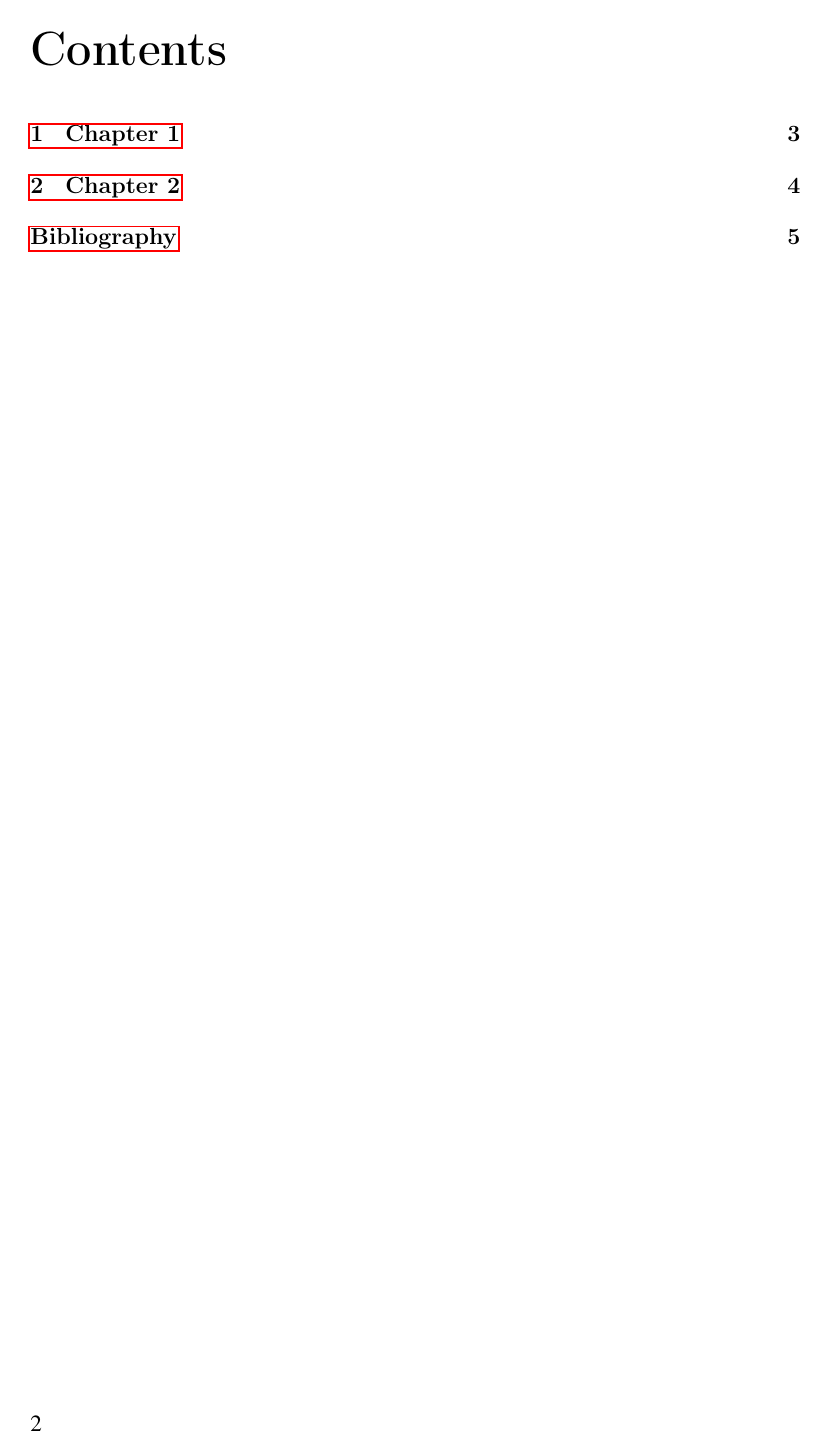
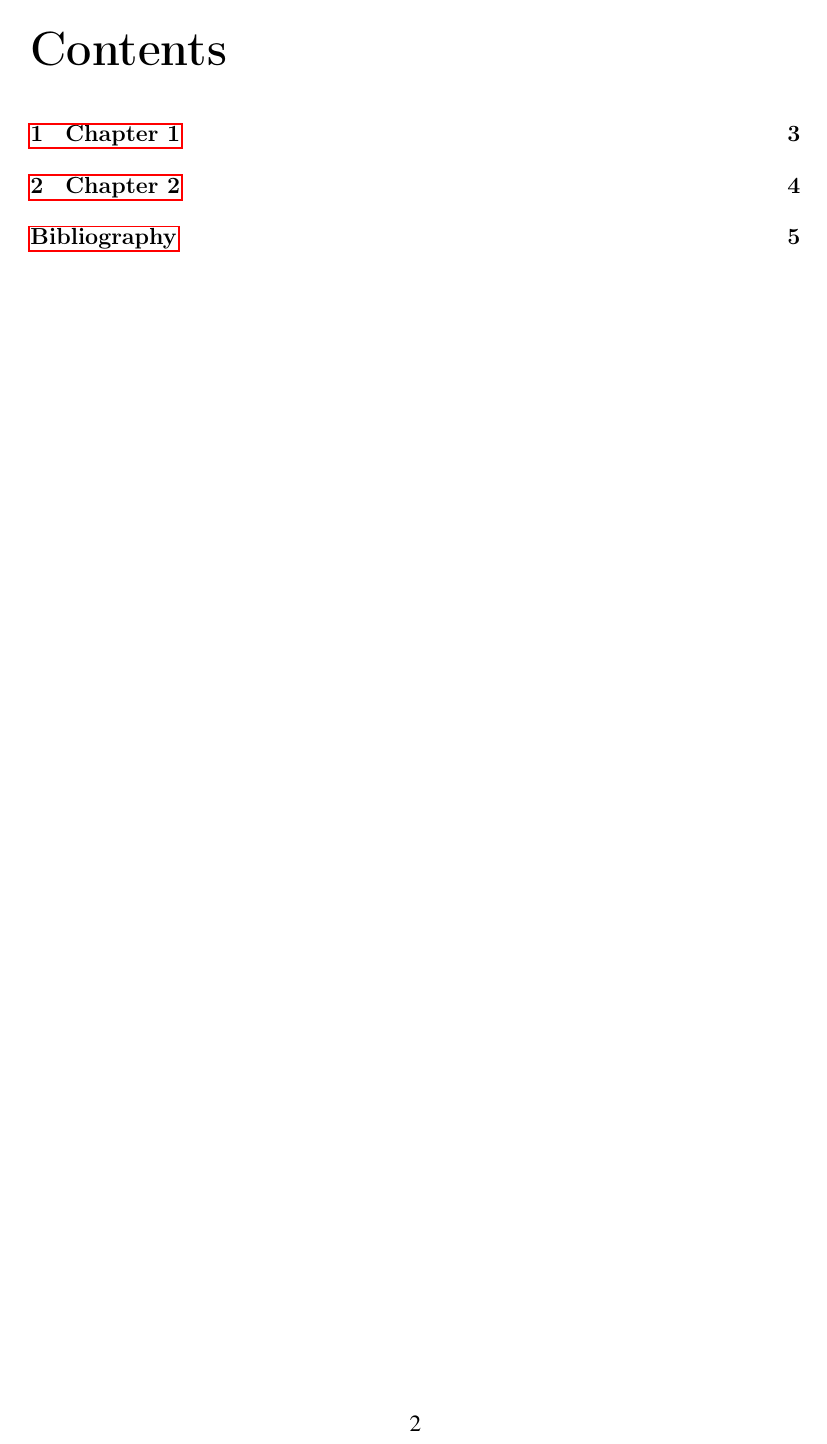
Before and after one commit to bmaximuml/LaTeX-Template, a LaTeX document (main.tex): page 2 of 5. Compiled offline with pdfLaTeX.

Commit message:
Change default document type to oneside

```diff
--- a/main.tex
+++ b/main.tex
@@ -1,4 +1,4 @@
-\documentclass[12pt, a4paper, twoside, onecolumn, bibliography=totoc]{scrreprt}
+\documentclass[12pt, a4paper, oneside, onecolumn, bibliography=totoc]{scrreprt}
 % Remove ", bibliography=totoc" from the line above to remove bibliography from ToC
 
 \usepackage{preamble}
```
